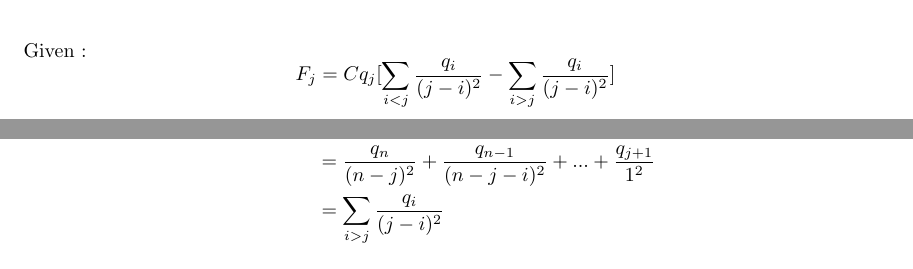
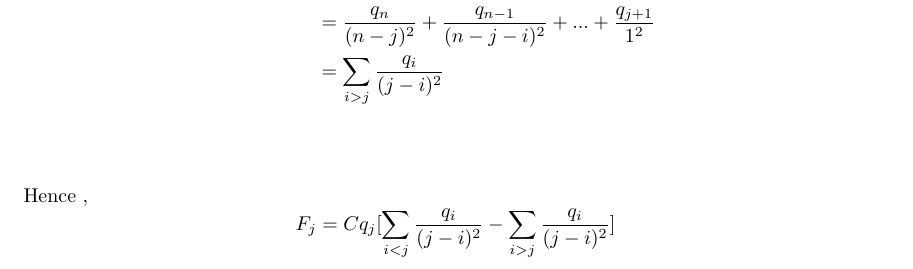
Before and after one commit to Course/CS345, a LaTeX problem sheet (TA1/assignment1.tex): two parts of pages 1 and 2 of 2 before the commit and part of page 2 of 2 after it, the two joined at a grey line, cut at the place of the change. Compiled offline with pdfLaTeX.

Commit message:
Small fix

```diff
--- a/TA1/assignment1.tex
+++ b/TA1/assignment1.tex
@@ -35,8 +35,6 @@ Let :
 
 \subsection*{Claim:} \[F_j = Cq_j[r_{j-2} - s_{n-j-1}]\]
 
-Given : \[F_j = Cq_j[\sum_{i<j} \frac{q_{i}}{(j-i)^2} - \sum_{i>j} \frac{q_{i}}{(j-i)^2}  ]\]
-
 \subsection*{Proof:}
 \begin{align*}
 r_{j-2} & = \sum_{l+m=j-2} x_lz_m \\
@@ -49,6 +47,9 @@ s_{n-j-1} & = \sum_{l+m=n-j-1} y_lz_m \\
 &= \sum_{i>j} \frac{q_i}{(j-i)^2} \\
 \end{align*}
 
+Hence ,
+\[F_j = Cq_j[\sum_{i<j} \frac{q_{i}}{(j-i)^2} - \sum_{i>j} \frac{q_{i}}{(j-i)^2}  ]\]
+\\
 Note: We assume $r_j = 0$ for $j < 0$ and same in the case of $s_j$.
 
 \subsection*{Runtime analysis:}
```
